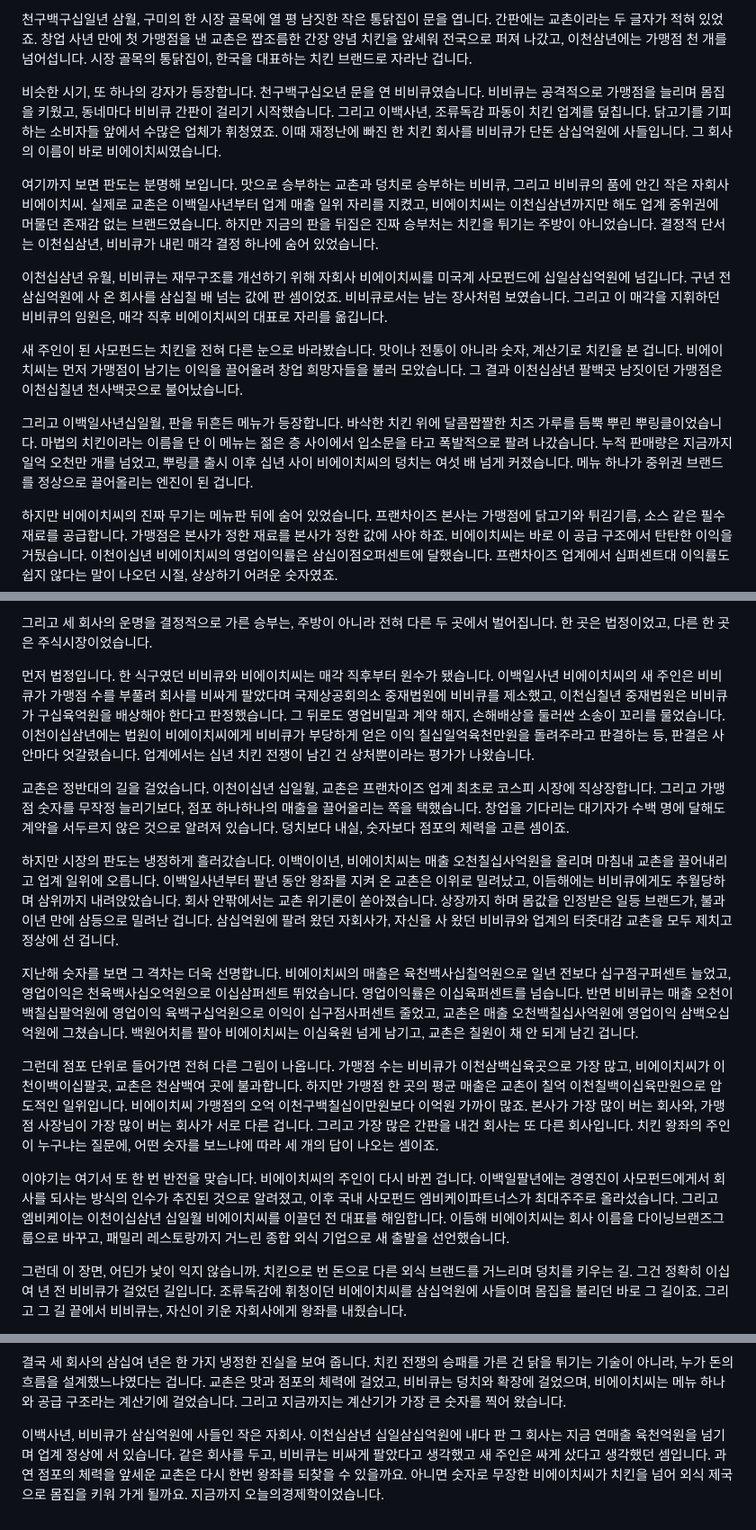
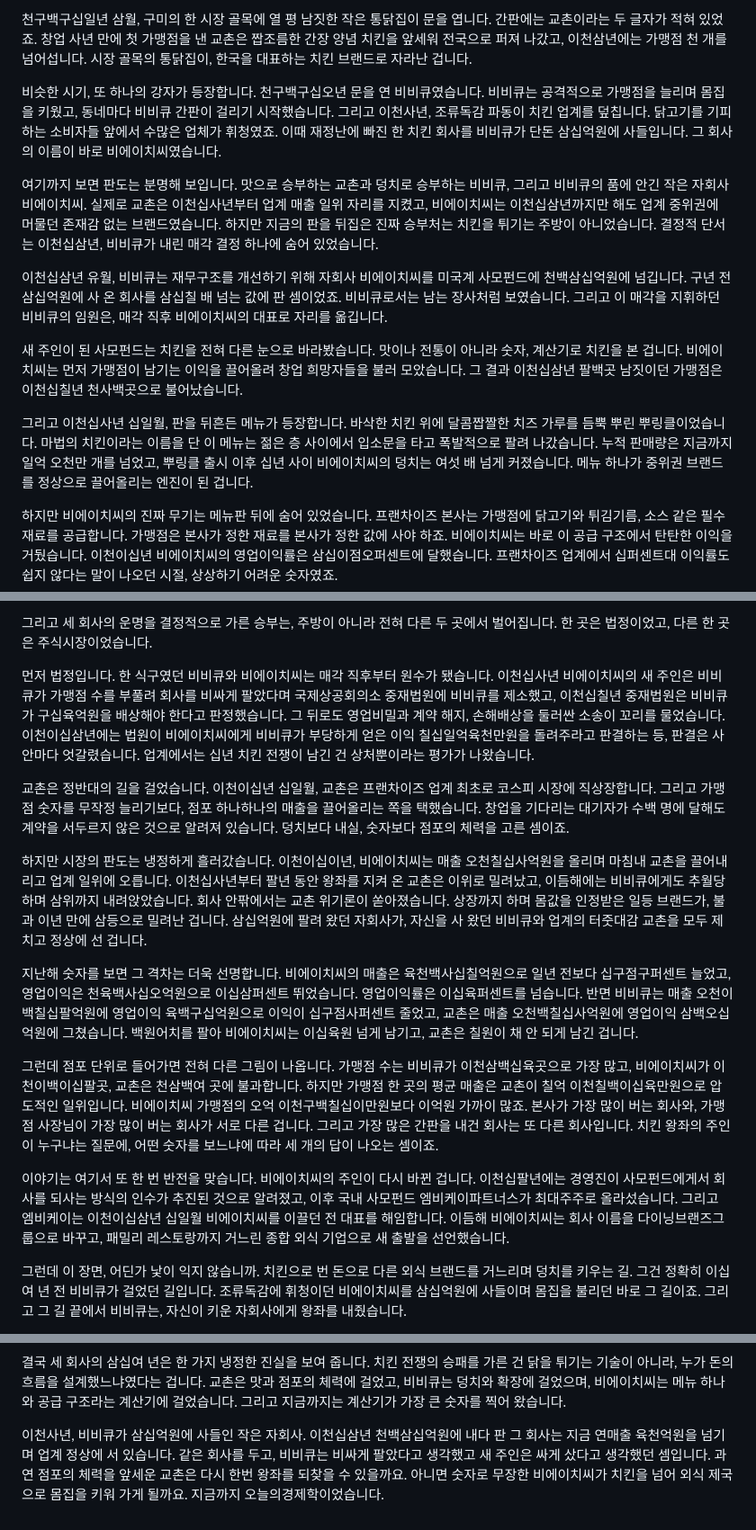
Before and after one commit to todaychs-create/-, a Markdown page: scripts/bhc-kyochon-bbq-chicken-war-script-tts.md, 3 parts joined by grey strips. Shown at 90% size. GitHub-like rendering.

Commit message:
맥주·치킨 TTS본 연도 읽기 오류 수정
Co-Authored-By: Claude Opus 5.5 <noreply@anthropic.com>
Claude-Session: https://claude.ai/code/session_01LhG4UhypjmqniPZmSFr25F

```diff
--- a/scripts/bhc-kyochon-bbq-chicken-war-script-tts.md
+++ b/scripts/bhc-kyochon-bbq-chicken-war-script-tts.md
@@ -6,15 +6,15 @@
 
 천구백구십일년 삼월, 구미의 한 시장 골목에 열 평 남짓한 작은 통닭집이 문을 엽니다. 간판에는 교촌이라는 두 글자가 적혀 있었죠. 창업 사년 만에 첫 가맹점을 낸 교촌은 짭조름한 간장 양념 치킨을 앞세워 전국으로 퍼져 나갔고, 이천삼년에는 가맹점 천 개를 넘어섭니다. 시장 골목의 통닭집이, 한국을 대표하는 치킨 브랜드로 자라난 겁니다.
 
-비슷한 시기, 또 하나의 강자가 등장합니다. 천구백구십오년 문을 연 비비큐였습니다. 비비큐는 공격적으로 가맹점을 늘리며 몸집을 키웠고, 동네마다 비비큐 간판이 걸리기 시작했습니다. 그리고 이백사년, 조류독감 파동이 치킨 업계를 덮칩니다. 닭고기를 기피하는 소비자들 앞에서 수많은 업체가 휘청였죠. 이때 재정난에 빠진 한 치킨 회사를 비비큐가 단돈 삼십억원에 사들입니다. 그 회사의 이름이 바로 비에이치씨였습니다.
+비슷한 시기, 또 하나의 강자가 등장합니다. 천구백구십오년 문을 연 비비큐였습니다. 비비큐는 공격적으로 가맹점을 늘리며 몸집을 키웠고, 동네마다 비비큐 간판이 걸리기 시작했습니다. 그리고 이천사년, 조류독감 파동이 치킨 업계를 덮칩니다. 닭고기를 기피하는 소비자들 앞에서 수많은 업체가 휘청였죠. 이때 재정난에 빠진 한 치킨 회사를 비비큐가 단돈 삼십억원에 사들입니다. 그 회사의 이름이 바로 비에이치씨였습니다.
 
-여기까지 보면 판도는 분명해 보입니다. 맛으로 승부하는 교촌과 덩치로 승부하는 비비큐, 그리고 비비큐의 품에 안긴 작은 자회사 비에이치씨. 실제로 교촌은 이백일사년부터 업계 매출 일위 자리를 지켰고, 비에이치씨는 이천십삼년까지만 해도 업계 중위권에 머물던 존재감 없는 브랜드였습니다. 하지만 지금의 판을 뒤집은 진짜 승부처는 치킨을 튀기는 주방이 아니었습니다. 결정적 단서는 이천십삼년, 비비큐가 내린 매각 결정 하나에 숨어 있었습니다.
+여기까지 보면 판도는 분명해 보입니다. 맛으로 승부하는 교촌과 덩치로 승부하는 비비큐, 그리고 비비큐의 품에 안긴 작은 자회사 비에이치씨. 실제로 교촌은 이천십사년부터 업계 매출 일위 자리를 지켰고, 비에이치씨는 이천십삼년까지만 해도 업계 중위권에 머물던 존재감 없는 브랜드였습니다. 하지만 지금의 판을 뒤집은 진짜 승부처는 치킨을 튀기는 주방이 아니었습니다. 결정적 단서는 이천십삼년, 비비큐가 내린 매각 결정 하나에 숨어 있었습니다.
 
-이천십삼년 유월, 비비큐는 재무구조를 개선하기 위해 자회사 비에이치씨를 미국계 사모펀드에 십일삼십억원에 넘깁니다. 구년 전 삼십억원에 사 온 회사를 삼십칠 배 넘는 값에 판 셈이었죠. 비비큐로서는 남는 장사처럼 보였습니다. 그리고 이 매각을 지휘하던 비비큐의 임원은, 매각 직후 비에이치씨의 대표로 자리를 옮깁니다.
+이천십삼년 유월, 비비큐는 재무구조를 개선하기 위해 자회사 비에이치씨를 미국계 사모펀드에 천백삼십억원에 넘깁니다. 구년 전 삼십억원에 사 온 회사를 삼십칠 배 넘는 값에 판 셈이었죠. 비비큐로서는 남는 장사처럼 보였습니다. 그리고 이 매각을 지휘하던 비비큐의 임원은, 매각 직후 비에이치씨의 대표로 자리를 옮깁니다.
 
 새 주인이 된 사모펀드는 치킨을 전혀 다른 눈으로 바라봤습니다. 맛이나 전통이 아니라 숫자, 계산기로 치킨을 본 겁니다. 비에이치씨는 먼저 가맹점이 남기는 이익을 끌어올려 창업 희망자들을 불러 모았습니다. 그 결과 이천십삼년 팔백곳 남짓이던 가맹점은 이천십칠년 천사백곳으로 불어났습니다.
 
-그리고 이백일사년십일월, 판을 뒤흔든 메뉴가 등장합니다. 바삭한 치킨 위에 달콤짭짤한 치즈 가루를 듬뿍 뿌린 뿌링클이었습니다. 마법의 치킨이라는 이름을 단 이 메뉴는 젊은 층 사이에서 입소문을 타고 폭발적으로 팔려 나갔습니다. 누적 판매량은 지금까지 일억 오천만 개를 넘었고, 뿌링클 출시 이후 십년 사이 비에이치씨의 덩치는 여섯 배 넘게 커졌습니다. 메뉴 하나가 중위권 브랜드를 정상으로 끌어올리는 엔진이 된 겁니다.
+그리고 이천십사년 십일월, 판을 뒤흔든 메뉴가 등장합니다. 바삭한 치킨 위에 달콤짭짤한 치즈 가루를 듬뿍 뿌린 뿌링클이었습니다. 마법의 치킨이라는 이름을 단 이 메뉴는 젊은 층 사이에서 입소문을 타고 폭발적으로 팔려 나갔습니다. 누적 판매량은 지금까지 일억 오천만 개를 넘었고, 뿌링클 출시 이후 십년 사이 비에이치씨의 덩치는 여섯 배 넘게 커졌습니다. 메뉴 하나가 중위권 브랜드를 정상으로 끌어올리는 엔진이 된 겁니다.
 
 하지만 비에이치씨의 진짜 무기는 메뉴판 뒤에 숨어 있었습니다. 프랜차이즈 본사는 가맹점에 닭고기와 튀김기름, 소스 같은 필수 재료를 공급합니다. 가맹점은 본사가 정한 재료를 본사가 정한 값에 사야 하죠. 비에이치씨는 바로 이 공급 구조에서 탄탄한 이익을 거뒀습니다. 이천이십년 비에이치씨의 영업이익률은 삼십이점오퍼센트에 달했습니다. 프랜차이즈 업계에서 십퍼센트대 이익률도 쉽지 않다는 말이 나오던 시절, 상상하기 어려운 숫자였죠.
 
@@ -24,17 +24,17 @@
 
 그리고 세 회사의 운명을 결정적으로 가른 승부는, 주방이 아니라 전혀 다른 두 곳에서 벌어집니다. 한 곳은 법정이었고, 다른 한 곳은 주식시장이었습니다.
 
-먼저 법정입니다. 한 식구였던 비비큐와 비에이치씨는 매각 직후부터 원수가 됐습니다. 이백일사년 비에이치씨의 새 주인은 비비큐가 가맹점 수를 부풀려 회사를 비싸게 팔았다며 국제상공회의소 중재법원에 비비큐를 제소했고, 이천십칠년 중재법원은 비비큐가 구십육억원을 배상해야 한다고 판정했습니다. 그 뒤로도 영업비밀과 계약 해지, 손해배상을 둘러싼 소송이 꼬리를 물었습니다. 이천이십삼년에는 법원이 비에이치씨에게 비비큐가 부당하게 얻은 이익 칠십일억육천만원을 돌려주라고 판결하는 등, 판결은 사안마다 엇갈렸습니다. 업계에서는 십년 치킨 전쟁이 남긴 건 상처뿐이라는 평가가 나왔습니다.
+먼저 법정입니다. 한 식구였던 비비큐와 비에이치씨는 매각 직후부터 원수가 됐습니다. 이천십사년 비에이치씨의 새 주인은 비비큐가 가맹점 수를 부풀려 회사를 비싸게 팔았다며 국제상공회의소 중재법원에 비비큐를 제소했고, 이천십칠년 중재법원은 비비큐가 구십육억원을 배상해야 한다고 판정했습니다. 그 뒤로도 영업비밀과 계약 해지, 손해배상을 둘러싼 소송이 꼬리를 물었습니다. 이천이십삼년에는 법원이 비에이치씨에게 비비큐가 부당하게 얻은 이익 칠십일억육천만원을 돌려주라고 판결하는 등, 판결은 사안마다 엇갈렸습니다. 업계에서는 십년 치킨 전쟁이 남긴 건 상처뿐이라는 평가가 나왔습니다.
 
 교촌은 정반대의 길을 걸었습니다. 이천이십년 십일월, 교촌은 프랜차이즈 업계 최초로 코스피 시장에 직상장합니다. 그리고 가맹점 숫자를 무작정 늘리기보다, 점포 하나하나의 매출을 끌어올리는 쪽을 택했습니다. 창업을 기다리는 대기자가 수백 명에 달해도 계약을 서두르지 않은 것으로 알려져 있습니다. 덩치보다 내실, 숫자보다 점포의 체력을 고른 셈이죠.
 
-하지만 시장의 판도는 냉정하게 흘러갔습니다. 이백이이년, 비에이치씨는 매출 오천칠십사억원을 올리며 마침내 교촌을 끌어내리고 업계 일위에 오릅니다. 이백일사년부터 팔년 동안 왕좌를 지켜 온 교촌은 이위로 밀려났고, 이듬해에는 비비큐에게도 추월당하며 삼위까지 내려앉았습니다. 회사 안팎에서는 교촌 위기론이 쏟아졌습니다. 상장까지 하며 몸값을 인정받은 일등 브랜드가, 불과 이년 만에 삼등으로 밀려난 겁니다. 삼십억원에 팔려 왔던 자회사가, 자신을 사 왔던 비비큐와 업계의 터줏대감 교촌을 모두 제치고 정상에 선 겁니다.
+하지만 시장의 판도는 냉정하게 흘러갔습니다. 이천이십이년, 비에이치씨는 매출 오천칠십사억원을 올리며 마침내 교촌을 끌어내리고 업계 일위에 오릅니다. 이천십사년부터 팔년 동안 왕좌를 지켜 온 교촌은 이위로 밀려났고, 이듬해에는 비비큐에게도 추월당하며 삼위까지 내려앉았습니다. 회사 안팎에서는 교촌 위기론이 쏟아졌습니다. 상장까지 하며 몸값을 인정받은 일등 브랜드가, 불과 이년 만에 삼등으로 밀려난 겁니다. 삼십억원에 팔려 왔던 자회사가, 자신을 사 왔던 비비큐와 업계의 터줏대감 교촌을 모두 제치고 정상에 선 겁니다.
 
 지난해 숫자를 보면 그 격차는 더욱 선명합니다. 비에이치씨의 매출은 육천백사십칠억원으로 일년 전보다 십구점구퍼센트 늘었고, 영업이익은 천육백사십오억원으로 이십삼퍼센트 뛰었습니다. 영업이익률은 이십육퍼센트를 넘습니다. 반면 비비큐는 매출 오천이백칠십팔억원에 영업이익 육백구십억원으로 이익이 십구점사퍼센트 줄었고, 교촌은 매출 오천백칠십사억원에 영업이익 삼백오십억원에 그쳤습니다. 백원어치를 팔아 비에이치씨는 이십육원 넘게 남기고, 교촌은 칠원이 채 안 되게 남긴 겁니다.
 
 그런데 점포 단위로 들어가면 전혀 다른 그림이 나옵니다. 가맹점 수는 비비큐가 이천삼백십육곳으로 가장 많고, 비에이치씨가 이천이백이십팔곳, 교촌은 천삼백여 곳에 불과합니다. 하지만 가맹점 한 곳의 평균 매출은 교촌이 칠억 이천칠백이십육만원으로 압도적인 일위입니다. 비에이치씨 가맹점의 오억 이천구백칠십이만원보다 이억원 가까이 많죠. 본사가 가장 많이 버는 회사와, 가맹점 사장님이 가장 많이 버는 회사가 서로 다른 겁니다. 그리고 가장 많은 간판을 내건 회사는 또 다른 회사입니다. 치킨 왕좌의 주인이 누구냐는 질문에, 어떤 숫자를 보느냐에 따라 세 개의 답이 나오는 셈이죠.
 
-이야기는 여기서 또 한 번 반전을 맞습니다. 비에이치씨의 주인이 다시 바뀐 겁니다. 이백일팔년에는 경영진이 사모펀드에게서 회사를 되사는 방식의 인수가 추진된 것으로 알려졌고, 이후 국내 사모펀드 엠비케이파트너스가 최대주주로 올라섰습니다. 그리고 엠비케이는 이천이십삼년 십일월 비에이치씨를 이끌던 전 대표를 해임합니다. 이듬해 비에이치씨는 회사 이름을 다이닝브랜즈그룹으로 바꾸고, 패밀리 레스토랑까지 거느린 종합 외식 기업으로 새 출발을 선언했습니다.
+이야기는 여기서 또 한 번 반전을 맞습니다. 비에이치씨의 주인이 다시 바뀐 겁니다. 이천십팔년에는 경영진이 사모펀드에게서 회사를 되사는 방식의 인수가 추진된 것으로 알려졌고, 이후 국내 사모펀드 엠비케이파트너스가 최대주주로 올라섰습니다. 그리고 엠비케이는 이천이십삼년 십일월 비에이치씨를 이끌던 전 대표를 해임합니다. 이듬해 비에이치씨는 회사 이름을 다이닝브랜즈그룹으로 바꾸고, 패밀리 레스토랑까지 거느린 종합 외식 기업으로 새 출발을 선언했습니다.
 
 그런데 이 장면, 어딘가 낯이 익지 않습니까. 치킨으로 번 돈으로 다른 외식 브랜드를 거느리며 덩치를 키우는 길. 그건 정확히 이십여 년 전 비비큐가 걸었던 길입니다. 조류독감에 휘청이던 비에이치씨를 삼십억원에 사들이며 몸집을 불리던 바로 그 길이죠. 그리고 그 길 끝에서 비비큐는, 자신이 키운 자회사에게 왕좌를 내줬습니다.
 
@@ -46,4 +46,4 @@
 
 결국 세 회사의 삼십여 년은 한 가지 냉정한 진실을 보여 줍니다. 치킨 전쟁의 승패를 가른 건 닭을 튀기는 기술이 아니라, 누가 돈의 흐름을 설계했느냐였다는 겁니다. 교촌은 맛과 점포의 체력에 걸었고, 비비큐는 덩치와 확장에 걸었으며, 비에이치씨는 메뉴 하나와 공급 구조라는 계산기에 걸었습니다. 그리고 지금까지는 계산기가 가장 큰 숫자를 찍어 왔습니다.
 
-이백사년, 비비큐가 삼십억원에 사들인 작은 자회사. 이천십삼년 십일삼십억원에 내다 판 그 회사는 지금 연매출 육천억원을 넘기며 업계 정상에 서 있습니다. 같은 회사를 두고, 비비큐는 비싸게 팔았다고 생각했고 새 주인은 싸게 샀다고 생각했던 셈입니다. 과연 점포의 체력을 앞세운 교촌은 다시 한번 왕좌를 되찾을 수 있을까요. 아니면 숫자로 무장한 비에이치씨가 치킨을 넘어 외식 제국으로 몸집을 키워 가게 될까요. 지금까지 오늘의경제학이었습니다.
+이천사년, 비비큐가 삼십억원에 사들인 작은 자회사. 이천십삼년 천백삼십억원에 내다 판 그 회사는 지금 연매출 육천억원을 넘기며 업계 정상에 서 있습니다. 같은 회사를 두고, 비비큐는 비싸게 팔았다고 생각했고 새 주인은 싸게 샀다고 생각했던 셈입니다. 과연 점포의 체력을 앞세운 교촌은 다시 한번 왕좌를 되찾을 수 있을까요. 아니면 숫자로 무장한 비에이치씨가 치킨을 넘어 외식 제국으로 몸집을 키워 가게 될까요. 지금까지 오늘의경제학이었습니다.
```
Also changed, not shown: scripts/cass-hite-beer-war-script-tts.md (+2 -2 lines).
